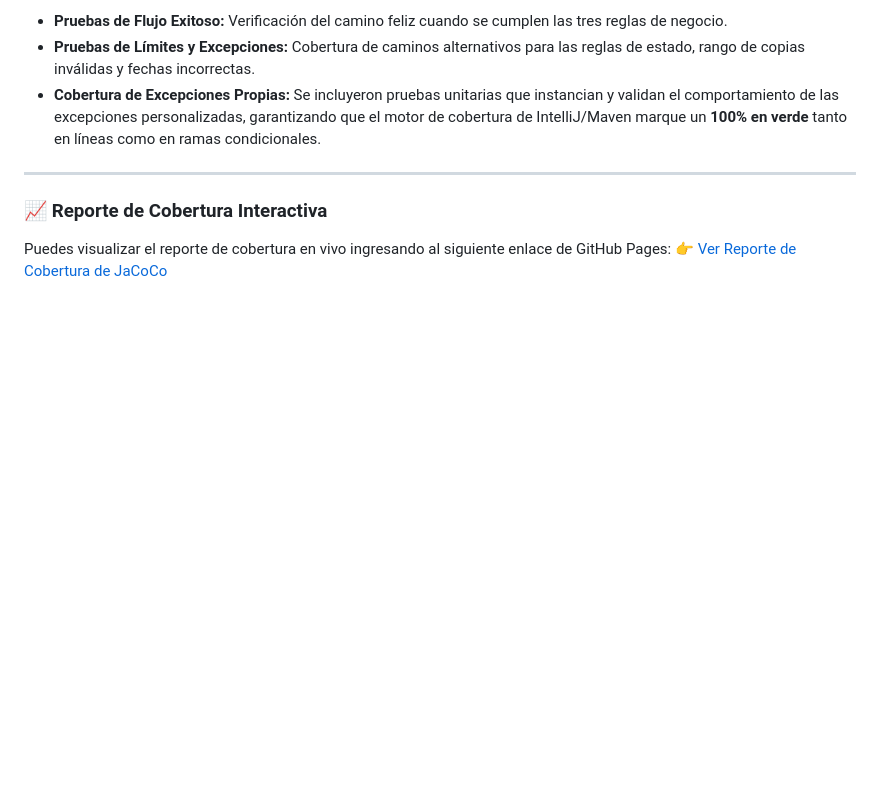
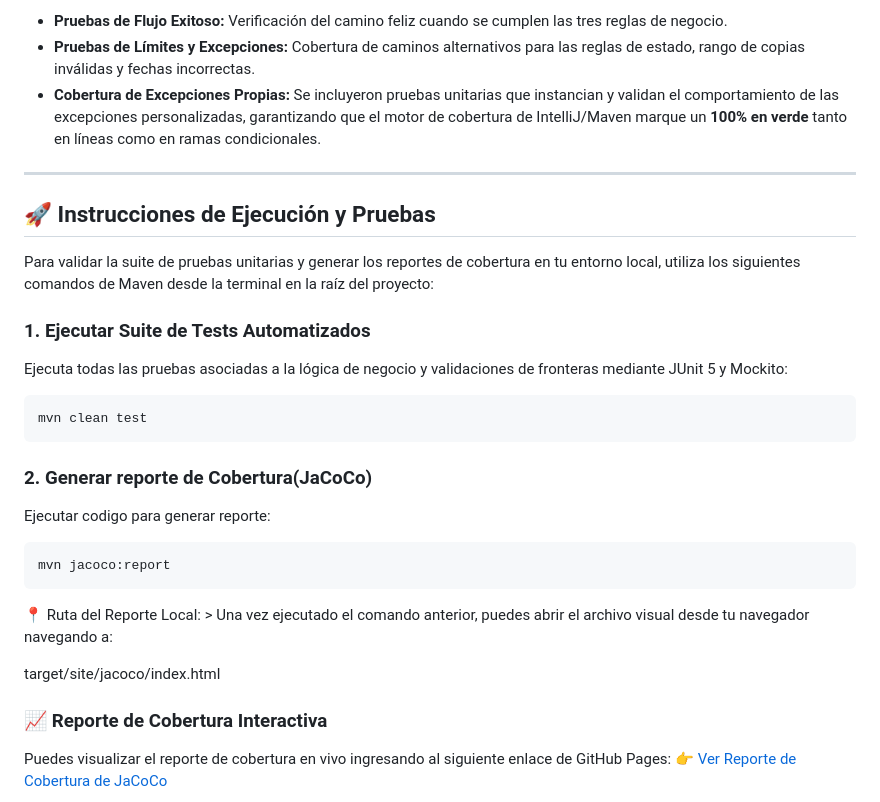
Before and after one commit to claudux/gestion-evaluaciones-backend, a Markdown page: README.md, the part around the change. Rendered like a GitHub page; blank space fills up the shorter version.

Commit message:
Add execution and testing instructions to README
Added execution and testing instructions with Maven commands and coverage report details.

````diff
--- a/README.md
+++ b/README.md
@@ -35,6 +35,25 @@ La suite de pruebas automatizada se encuentra en `EvaluationStatusPrinterService
 
 ---
 
+## 🚀 Instrucciones de Ejecución y Pruebas
+Para validar la suite de pruebas unitarias y generar los reportes de cobertura en tu entorno local, utiliza los siguientes comandos de Maven desde la terminal en la raíz del proyecto:
+
+### 1. Ejecutar Suite de Tests Automatizados
+Ejecuta todas las pruebas asociadas a la lógica de negocio y validaciones de fronteras mediante JUnit 5 y Mockito:
+
+```bash
+mvn clean test
+```
+### 2. Generar reporte de Cobertura(JaCoCo)
+Ejecutar codigo para generar reporte:
+```bash
+mvn jacoco:report
+```
+
+📍 Ruta del Reporte Local: > Una vez ejecutado el comando anterior, puedes abrir el archivo visual desde tu navegador navegando a:
+
+target/site/jacoco/index.html
+
 ### 📈 Reporte de Cobertura Interactiva
 Puedes visualizar el reporte de cobertura en vivo ingresando al siguiente enlace de GitHub Pages:
 👉 [Ver Reporte de Cobertura de JaCoCo](https://claudux.github.io/gestion-evaluaciones-backend/)
````
